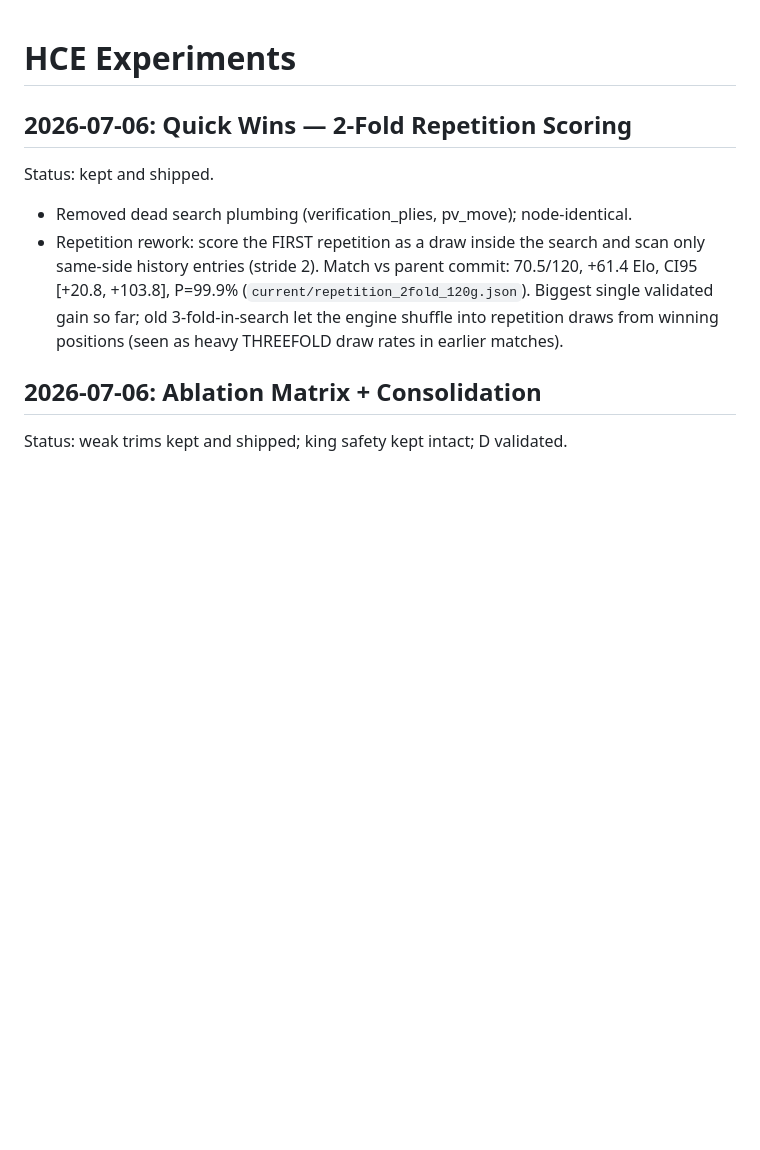
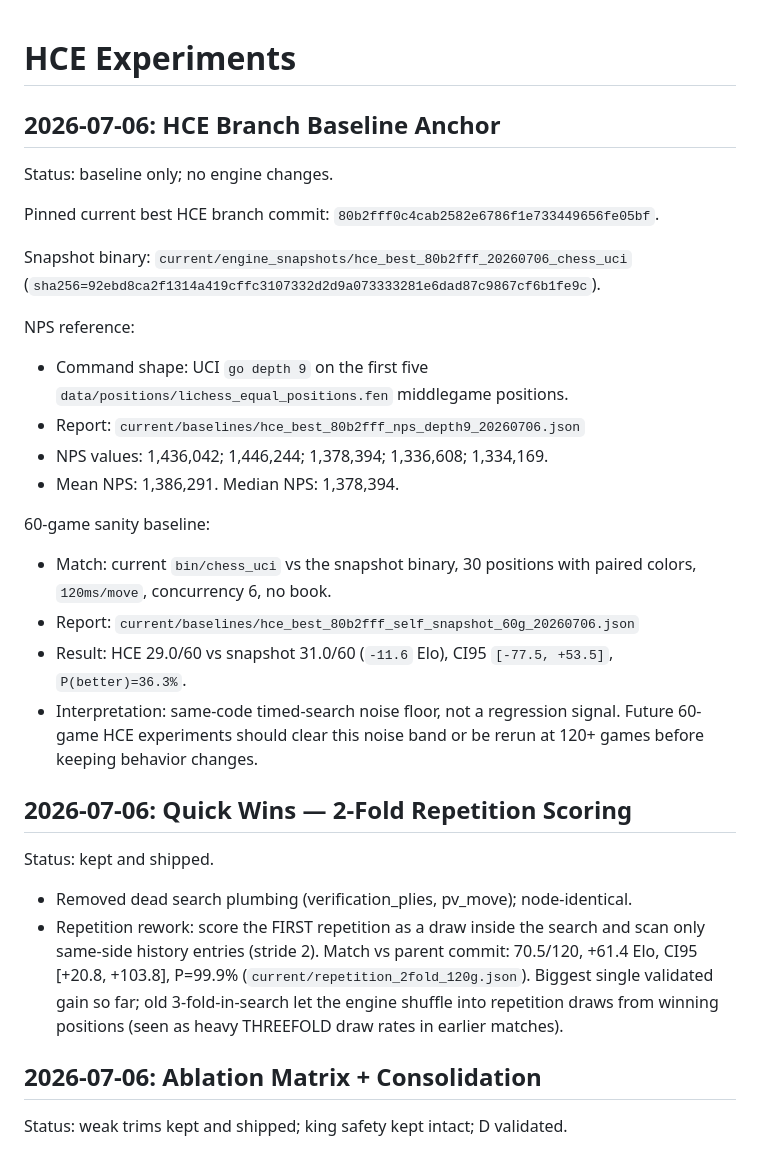
Before and after one commit to vidvudsc/chess, a Markdown page: docs/HCE_EXPERIMENTS.md, the part around the change. Rendered like a GitHub page; blank space fills up the shorter version.

Commit message:
docs: pin HCE baseline anchor

```diff
--- a/docs/HCE_EXPERIMENTS.md
+++ b/docs/HCE_EXPERIMENTS.md
@@ -1,4 +1,31 @@
 # HCE Experiments
+
+## 2026-07-06: HCE Branch Baseline Anchor
+Status: baseline only; no engine changes.
+
+Pinned current best HCE branch commit:
+`80b2fff0c4cab2582e6786f1e733449656fe05bf`.
+
+Snapshot binary:
+`current/engine_snapshots/hce_best_80b2fff_20260706_chess_uci`
+(`sha256=92ebd8ca2f1314a419cffc3107332d2d9a073333281e6dad87c9867cf6b1fe9c`).
+
+NPS reference:
+- Command shape: UCI `go depth 9` on the first five
+  `data/positions/lichess_equal_positions.fen` middlegame positions.
+- Report: `current/baselines/hce_best_80b2fff_nps_depth9_20260706.json`
+- NPS values: 1,436,042; 1,446,244; 1,378,394; 1,336,608; 1,334,169.
+- Mean NPS: 1,386,291. Median NPS: 1,378,394.
+
+60-game sanity baseline:
+- Match: current `bin/chess_uci` vs the snapshot binary, 30 positions with
+  paired colors, `120ms/move`, concurrency 6, no book.
+- Report: `current/baselines/hce_best_80b2fff_self_snapshot_60g_20260706.json`
+- Result: HCE 29.0/60 vs snapshot 31.0/60 (`-11.6` Elo),
+  CI95 `[-77.5, +53.5]`, `P(better)=36.3%`.
+- Interpretation: same-code timed-search noise floor, not a regression signal.
+  Future 60-game HCE experiments should clear this noise band or be rerun at
+  120+ games before keeping behavior changes.
 
 ## 2026-07-06: Quick Wins — 2-Fold Repetition Scoring
 Status: kept and shipped.
```
